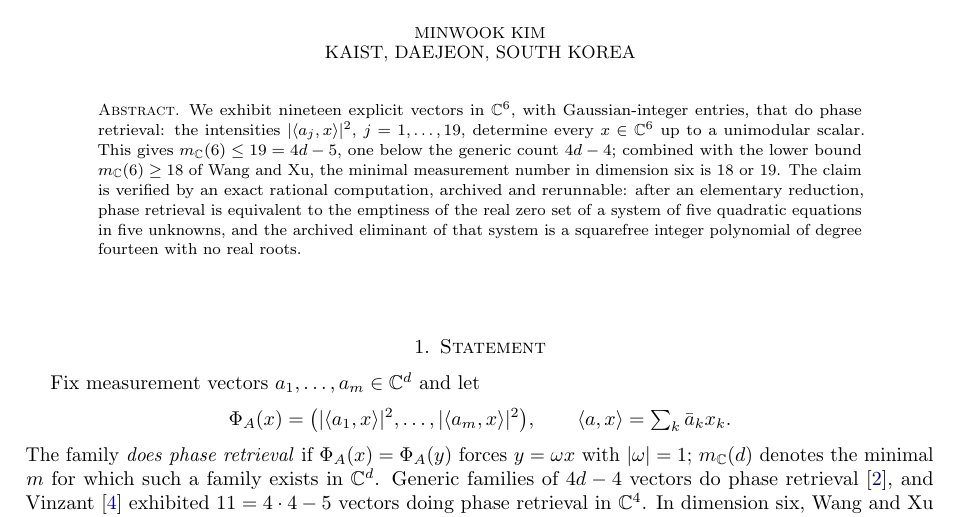
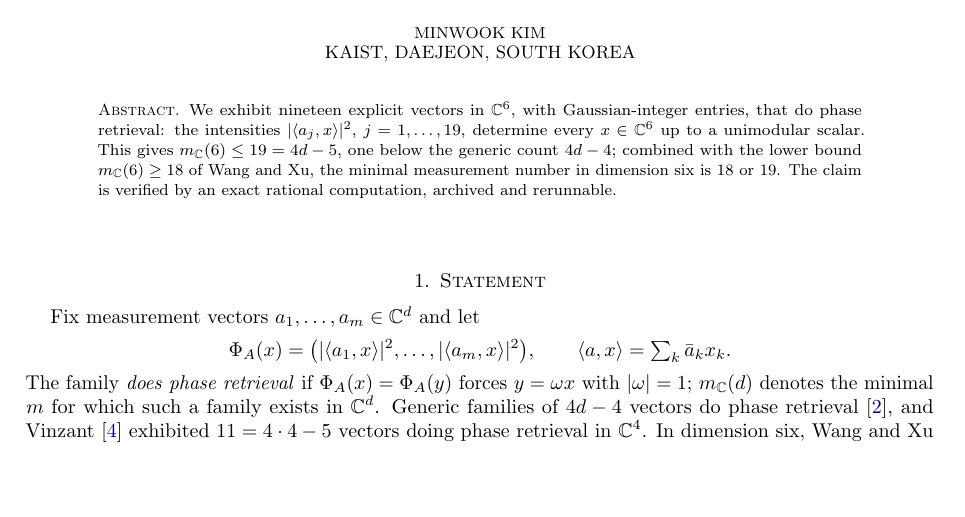
Before and after one commit to rkka02/nineteen-vectors-c6, a LaTeX paper (nineteen_c6.tex): part of page 1 of 3, cut so that both start at the same text, the shorter picture padded with empty space. Compiled offline with pdfLaTeX.

Commit message:
Shorten abstract

```diff
--- a/nineteen_c6.tex
+++ b/nineteen_c6.tex
@@ -38,11 +38,7 @@ up to a unimodular scalar. This gives $m_{\C}(6)\le19=4d-5$, one below
 the generic count $4d-4$; combined with the lower bound
 $m_{\C}(6)\ge18$ of Wang and Xu, the minimal measurement number in
 dimension six is $18$ or $19$. The claim is verified by an exact
-rational computation, archived and rerunnable: after an elementary
-reduction, phase retrieval is equivalent to the emptiness of the real
-zero set of a system of five quadratic equations in five unknowns, and
-the archived eliminant of that system is a squarefree integer
-polynomial of degree fourteen with no real roots.
+rational computation, archived and rerunnable.
 \end{abstract}
 
 \maketitle
```
Also changed, not shown: nineteen_c6.pdf.
